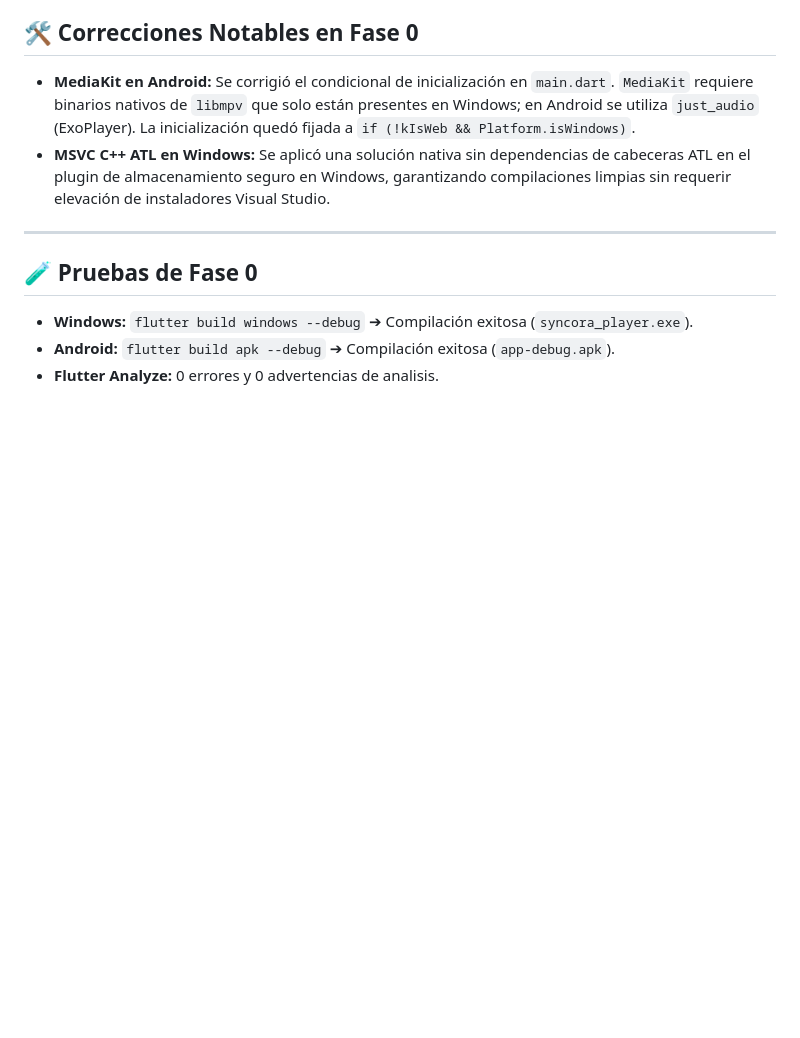
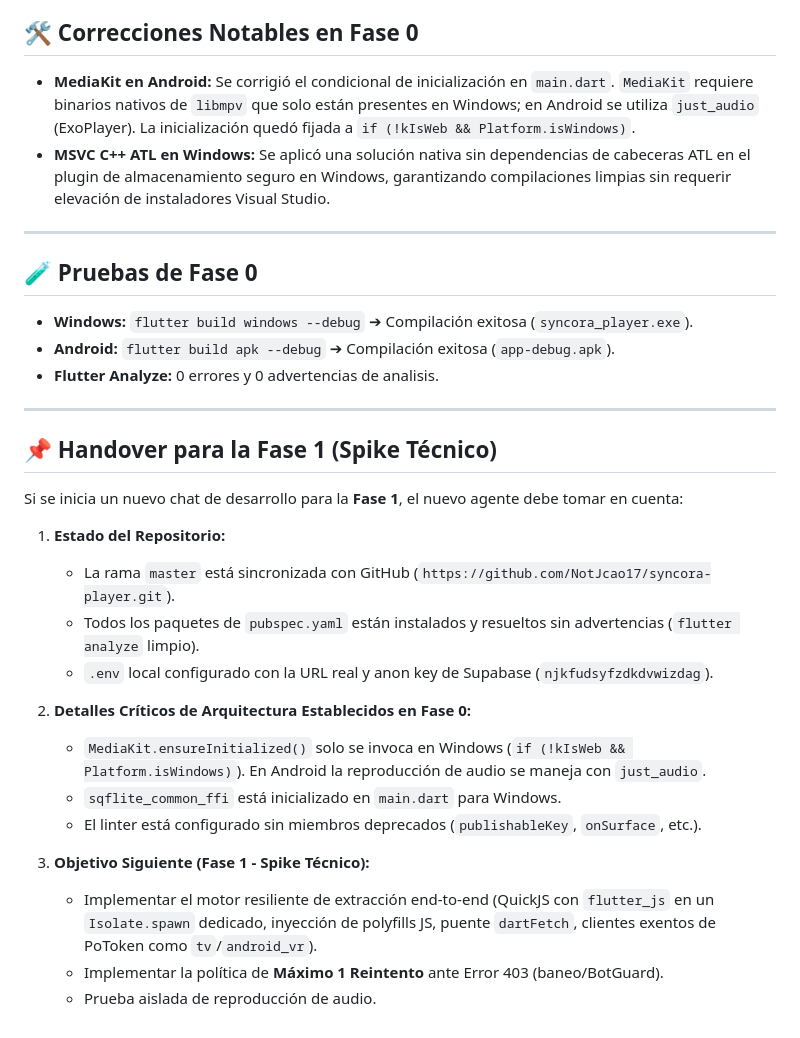
Before and after one commit to NotJcao17/syncora-player, a Markdown page: docs/fases/fase_0.md, the part around the change. Drawn GitHub-style; blank space fills up the shorter version.

Commit message:
docs: actualizar handover de Fase 0

```diff
--- a/docs/fases/fase_0.md
+++ b/docs/fases/fase_0.md
@@ -67,3 +67,24 @@ Este documento contiene el registro de desarrollo y contexto técnico de la **Fa
 - **Windows:** `flutter build windows --debug` ➔ Compilación exitosa (`syncora_player.exe`).
 - **Android:** `flutter build apk --debug` ➔ Compilación exitosa (`app-debug.apk`).
 - **Flutter Analyze:** 0 errores y 0 advertencias de analisis.
+
+---
+
+## 📌 Handover para la Fase 1 (Spike Técnico)
+
+Si se inicia un nuevo chat de desarrollo para la **Fase 1**, el nuevo agente debe tomar en cuenta:
+
+1. **Estado del Repositorio:**
+   - La rama `master` está sincronizada con GitHub (`https://github.com/NotJcao17/syncora-player.git`).
+   - Todos los paquetes de `pubspec.yaml` están instalados y resueltos sin advertencias (`flutter analyze` limpio).
+   - `.env` local configurado con la URL real y anon key de Supabase (`njkfudsyfzdkdvwizdag`).
+
+2. **Detalles Críticos de Arquitectura Establecidos en Fase 0:**
+   - `MediaKit.ensureInitialized()` solo se invoca en Windows (`if (!kIsWeb && Platform.isWindows)`). En Android la reproducción de audio se maneja con `just_audio`.
+   - `sqflite_common_ffi` está inicializado en `main.dart` para Windows.
+   - El linter está configurado sin miembros deprecados (`publishableKey`, `onSurface`, etc.).
+
+3. **Objetivo Siguiente (Fase 1 - Spike Técnico):**
+   - Implementar el motor resiliente de extracción end-to-end (QuickJS con `flutter_js` en un `Isolate.spawn` dedicado, inyección de polyfills JS, puente `dartFetch`, clientes exentos de PoToken como `tv`/`android_vr`).
+   - Implementar la política de **Máximo 1 Reintento** ante Error 403 (baneo/BotGuard).
+   - Prueba aislada de reproducción de audio.
```
